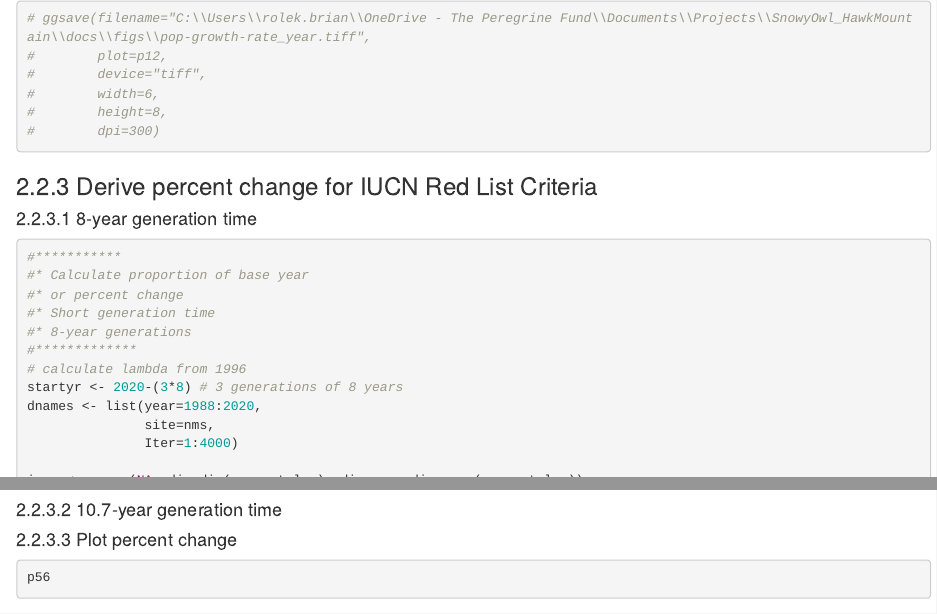
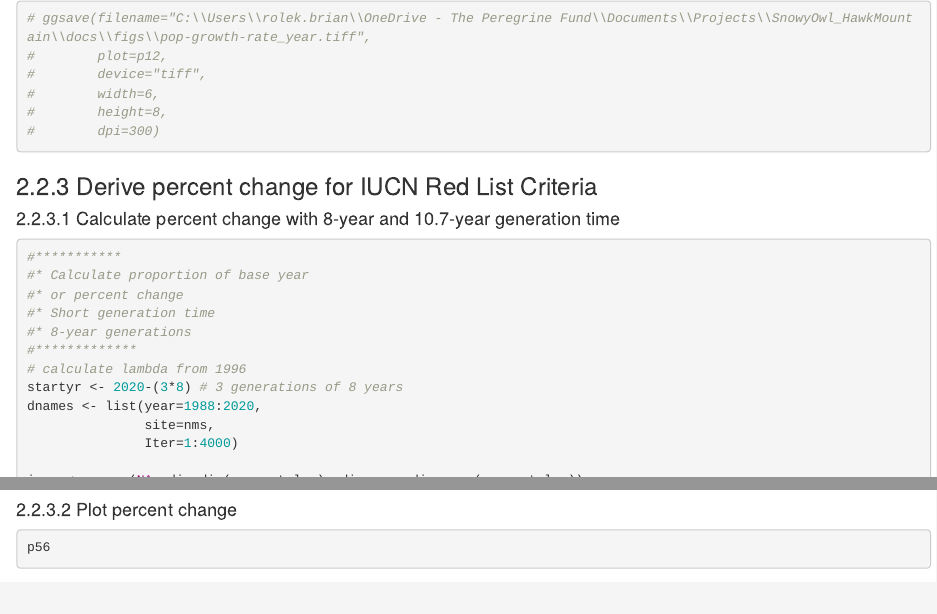
Before and after one commit to The-Peregrine-Fund/Snowy-Owl-Population-Trends, an R Markdown document (workflow.Rmd): the page in a window 1100 px wide, from 3110 px down, and a second part further down, joined at a grey line. Rendered offline with R 4.5, knitr and Pandoc, with nearby package versions; some code elsewhere in the file could not run offline.

Commit message:
workflow adjustments

````diff
--- a/workflow.Rmd
+++ b/workflow.Rmd
@@ -123,15 +123,11 @@ Load the required libraries, data, and model output.
 
 ### 2.2.3 Derive percent change for IUCN Red List Criteria
 
-#### 2.2.3.1 8-year generation time
+#### 2.2.3.1 Calculate percent change with 8-year and 10.7-year generation time
 ```{r,perchange1, eval=TRUE, warning=FALSE}
 ```
 
-#### 2.2.3.2 10.7-year generation time
-```{r,perchange2, eval=TRUE, warning=FALSE}
-```
-
-#### 2.2.3.3 Plot  percent change
+#### 2.2.3.2 Plot percent change
 ```{r, perchangeplot2, fig.width=8, fig.height=10, fig.cap= "Fig. S7. Percent change in abundance of Snowy Owl."}
 ```
 
````
Also changed, not shown: 1 other file.
